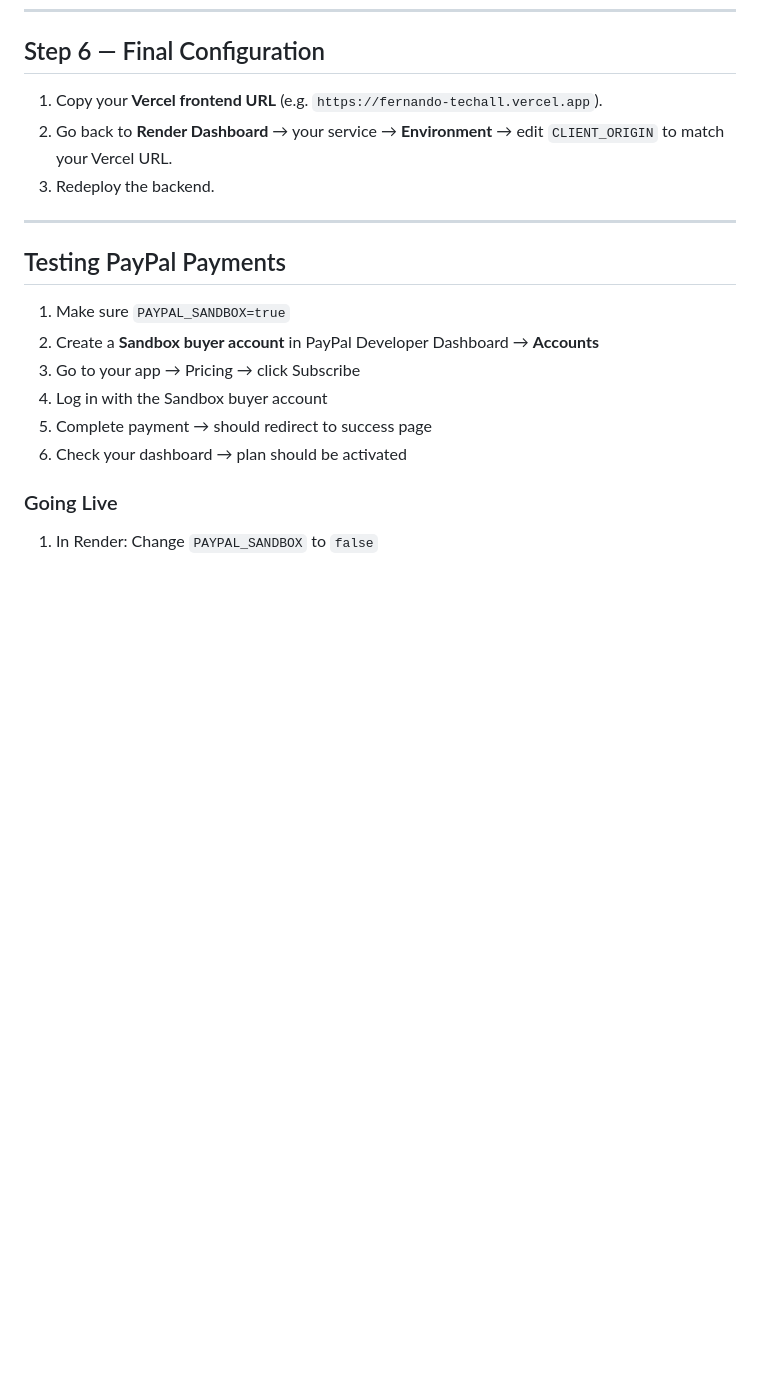
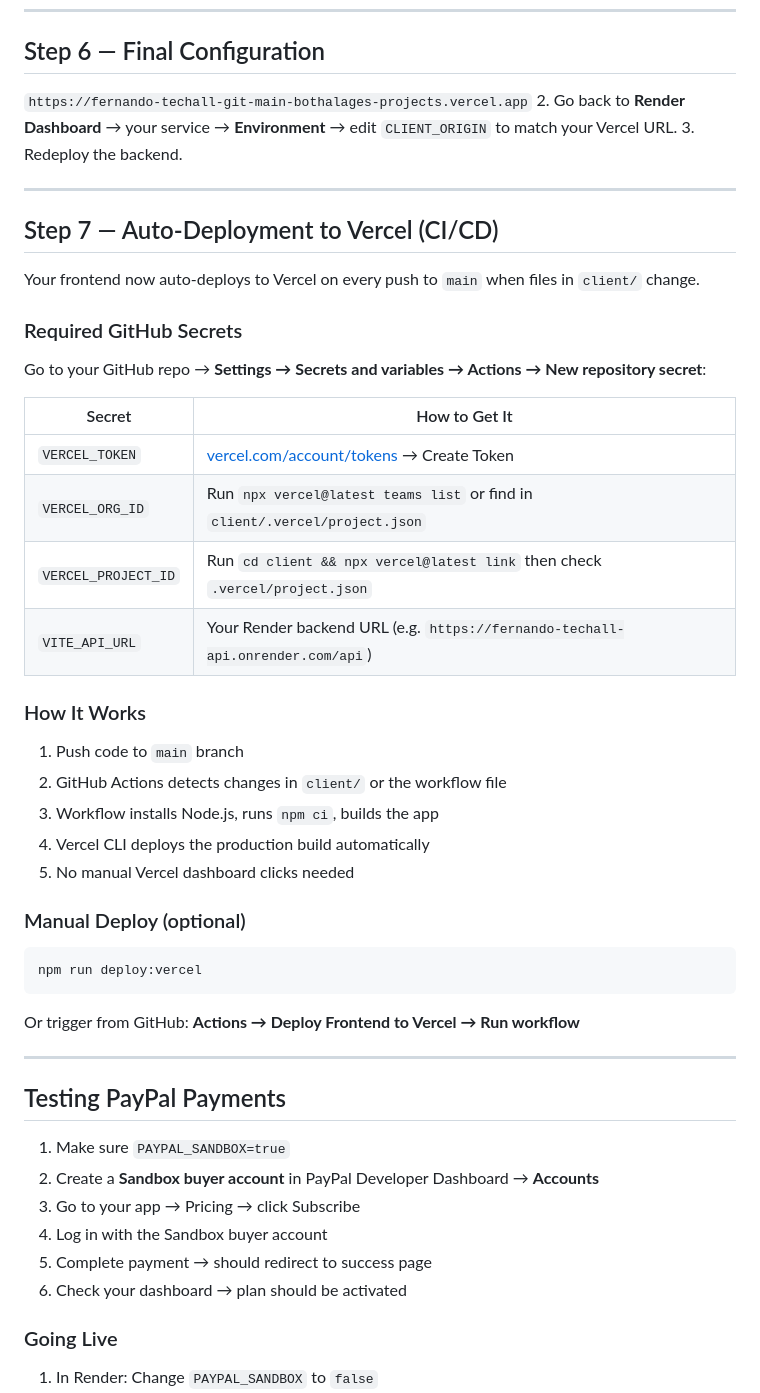
Before and after one commit to bothalage/fernando-techall, a Markdown page: DEPLOY.md, the part around the change. Rendered like a GitHub page; blank space fills up the shorter version.

````diff
--- a/DEPLOY.md
+++ b/DEPLOY.md
@@ -103,9 +103,42 @@ git push -u origin main
 
 ## Step 6 — Final Configuration
 
-1. Copy your **Vercel frontend URL** (e.g. `https://fernando-techall.vercel.app`).
+`https://fernando-techall-git-main-bothalages-projects.vercel.app`
 2. Go back to **Render Dashboard** → your service → **Environment** → edit `CLIENT_ORIGIN` to match your Vercel URL.
 3. Redeploy the backend.
+
+---
+
+## Step 7 — Auto-Deployment to Vercel (CI/CD)
+
+Your frontend now auto-deploys to Vercel on every push to `main` when files in `client/` change.
+
+### Required GitHub Secrets
+
+Go to your GitHub repo → **Settings → Secrets and variables → Actions → New repository secret**:
+
+| Secret | How to Get It |
+|--------|---------------|
+| `VERCEL_TOKEN` | [vercel.com/account/tokens](https://vercel.com/account/tokens) → Create Token |
+| `VERCEL_ORG_ID` | Run `npx vercel@latest teams list` or find in `client/.vercel/project.json` |
+| `VERCEL_PROJECT_ID` | Run `cd client && npx vercel@latest link` then check `.vercel/project.json` |
+| `VITE_API_URL` | Your Render backend URL (e.g. `https://fernando-techall-api.onrender.com/api`) |
+
+### How It Works
+
+1. Push code to `main` branch
+2. GitHub Actions detects changes in `client/` or the workflow file
+3. Workflow installs Node.js, runs `npm ci`, builds the app
+4. Vercel CLI deploys the production build automatically
+5. No manual Vercel dashboard clicks needed
+
+### Manual Deploy (optional)
+
+```bash
+npm run deploy:vercel
+```
+
+Or trigger from GitHub: **Actions → Deploy Frontend to Vercel → Run workflow**
 
 ---
 
````
